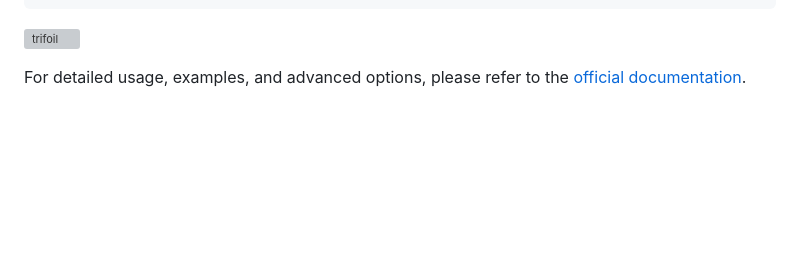
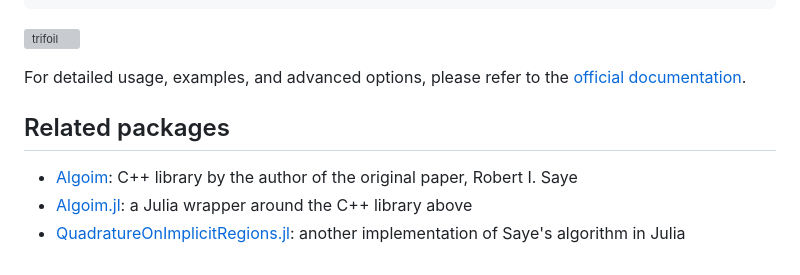
Before and after one commit to maltezfaria/ImplicitIntegration.jl, a Markdown page: README.md, the part around the change. Drawn GitHub-style; blank space fills up the shorter version; grey boxes are pictures that could not be loaded.

Commit message:
add related packages to the README

```diff
--- a/README.md
+++ b/README.md
@@ -80,3 +80,11 @@ scatter(out.quad.coords; markersize = 5, color = :red)
 
 For detailed usage, examples, and advanced options, please refer to the [official
 documentation](https://maltezfaria.github.io/ImplicitIntegration.jl/dev/).
+
+## Related packages
+
+- [Algoim](https://algoim.github.io): C++ library by the author of the original paper, Robert I. Saye
+- [Algoim.jl](https://github.com/ericneiva/Algoim.jl): a Julia wrapper around the C++
+  library above
+- [QuadratureOnImplicitRegions.jl](https://github.com/HMegh/QuadratureOnImplicitRegions.jl):
+  another implementation of Saye's algorithm in Julia
```
